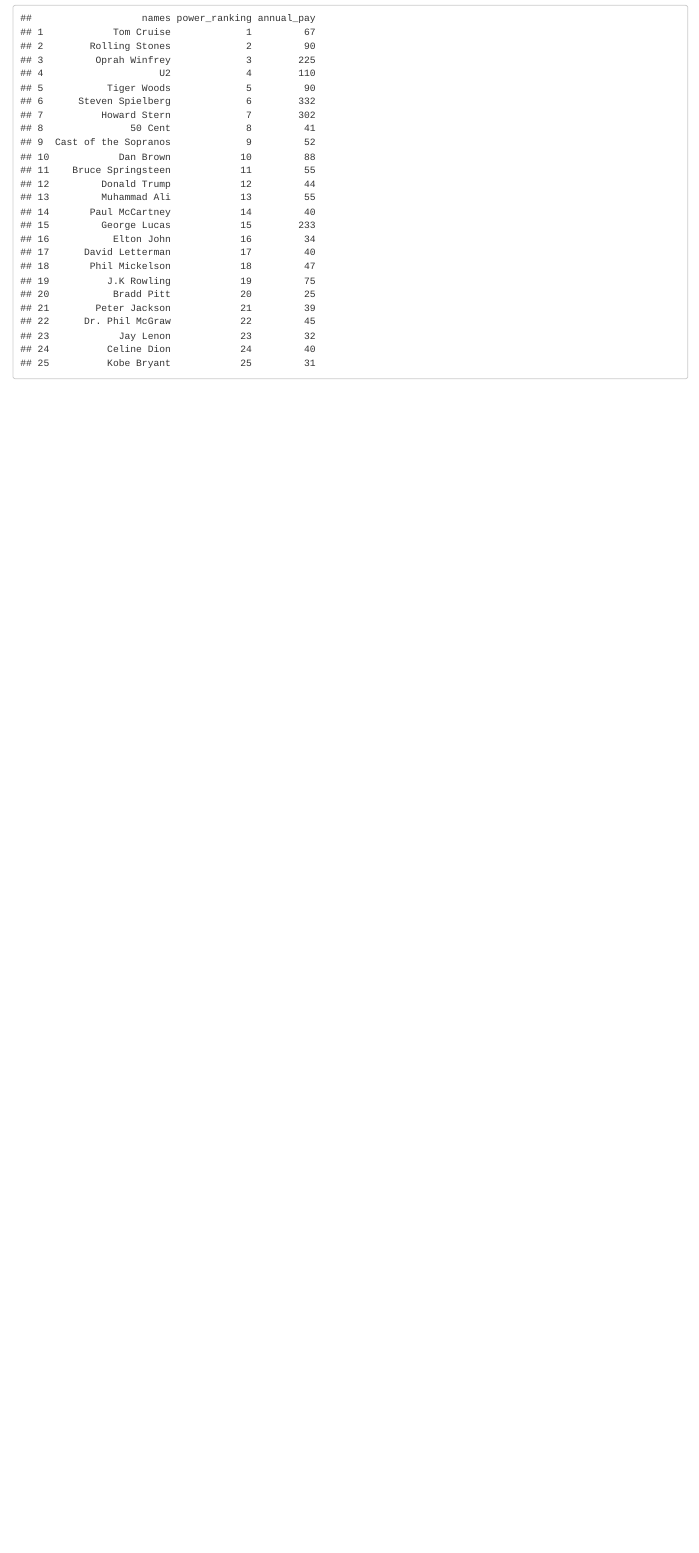
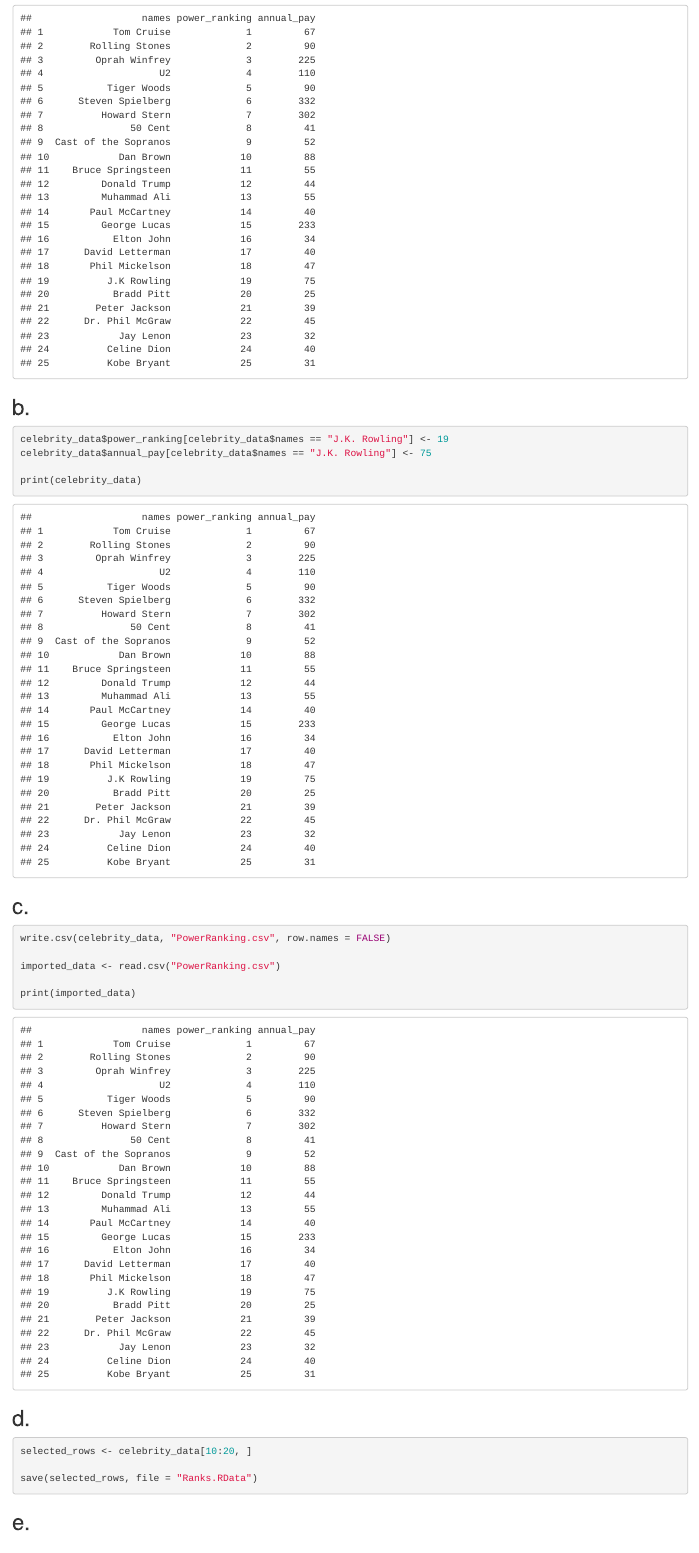
Before and after one commit to billymamie/Brendan, an R Markdown document (Worksheet#2/Worksheet_Cabia#2.Rmd): the page in a window 1100 px wide, from 4240 px down. Rendered offline with R 4.5, knitr and Pandoc, with nearby package versions.

Commit message:
2nd commit

````diff
--- a/Worksheet#2/Worksheet_Cabia#2.Rmd
+++ b/Worksheet#2/Worksheet_Cabia#2.Rmd
@@ -152,3 +152,30 @@
 
 print(celebrity_data)
 ```
+## b.
+```{r}
+celebrity_data$power_ranking[celebrity_data$names == "J.K. Rowling"] <- 19
+celebrity_data$annual_pay[celebrity_data$names == "J.K. Rowling"] <- 75
+
+print(celebrity_data)
+```
+
+## c.
+```{r}
+
+write.csv(celebrity_data, "PowerRanking.csv", row.names = FALSE)
+
+imported_data <- read.csv("PowerRanking.csv")
+
+print(imported_data)
+```
+
+
+## d.
+```{r}
+selected_rows <- celebrity_data[10:20, ]
+
+save(selected_rows, file = "Ranks.RData")
+```
+
+## e.
````
Also changed, not shown: Worksheet#2/Worksheet_Cabia#2.Rmd (1 more changed lines).
